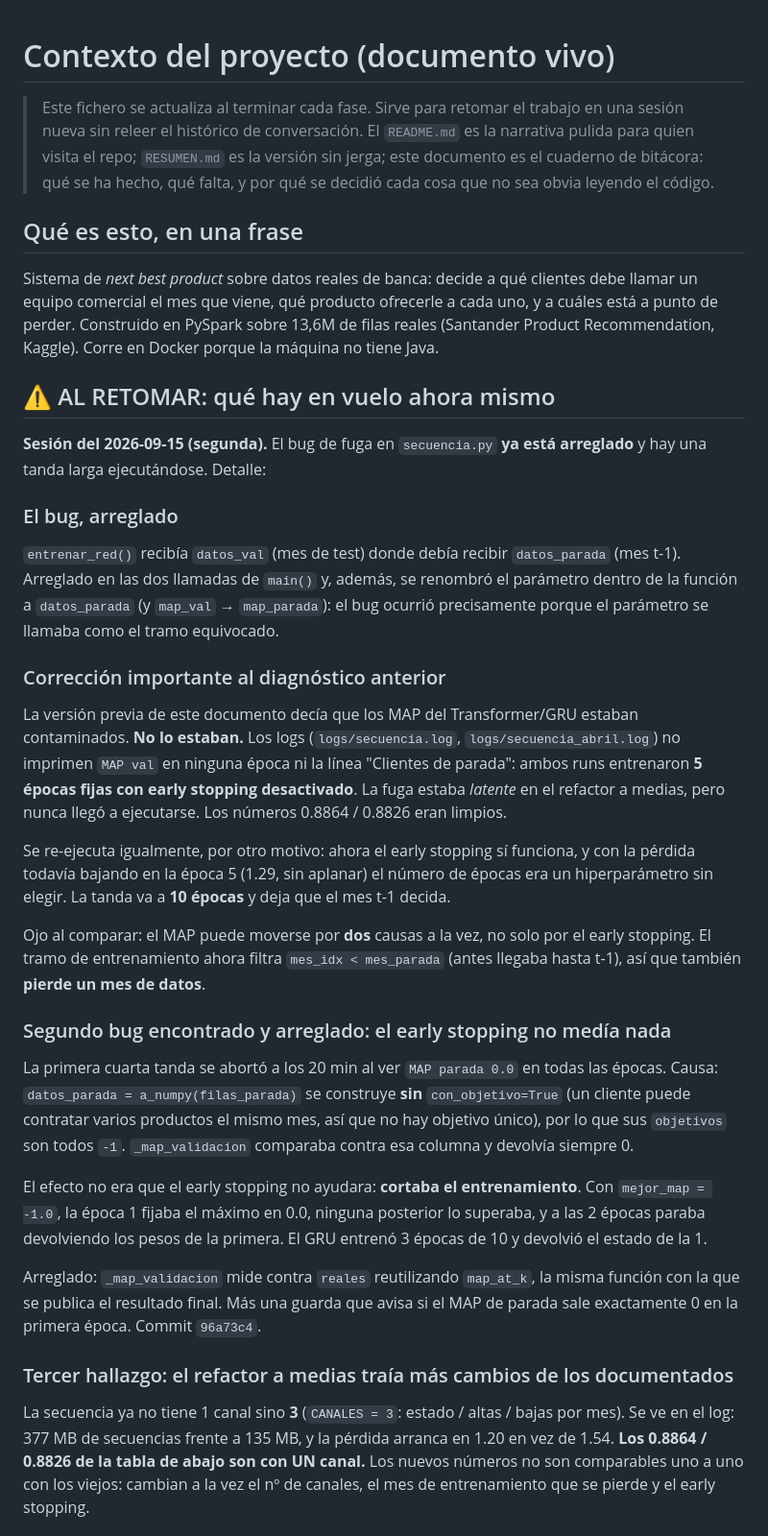
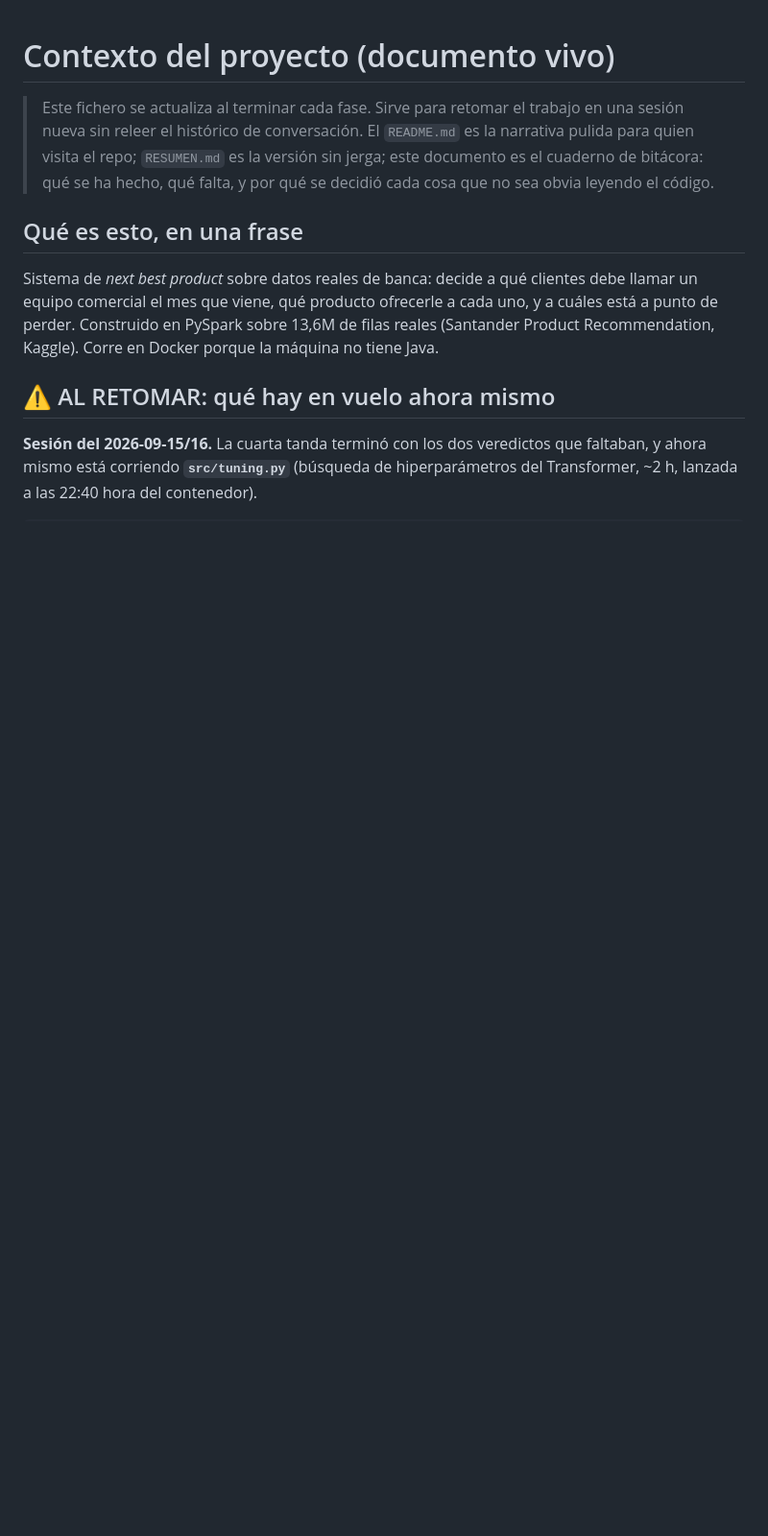
Before and after one commit to PabloMarpar/bank-ml-next-best-product, a Markdown page: CONTEXTO.md, the part around one of its changes. Shown at 96% size. Rendered like a GitHub page; blank space fills up the shorter version.

Commit message:
Contexto: los dos veredictos de la cuarta tanda y la tabla de MAP actualizada
Co-Authored-By: Claude Opus 5 (1M context) <noreply@anthropic.com>

```diff
--- a/CONTEXTO.md
+++ b/CONTEXTO.md
@@ -15,53 +15,7 @@ Recommendation, Kaggle). Corre en Docker porque la máquina no tiene Java.
 
 ## ⚠️ AL RETOMAR: qué hay en vuelo ahora mismo
 
-**Sesión del 2026-09-15 (segunda).** El bug de fuga en `secuencia.py` **ya está
-arreglado** y hay una tanda larga ejecutándose. Detalle:
+**Sesión del 2026-09-15/16.** La cuarta tanda terminó con los dos veredictos que faltaban,
+y ahora mismo está corriendo **`src/tuning.py`** (búsqueda de hiperparámetros del
+Transformer, ~2 h, lanzada a las 22:40 hora del contenedor).
 
-### El bug, arreglado
-`entrenar_red()` recibía `datos_val` (mes de test) donde debía recibir `datos_parada`
-(mes t-1). Arreglado en las dos llamadas de `main()` y, además, se renombró el parámetro
-dentro de la función a `datos_parada` (y `map_val` → `map_parada`): el bug ocurrió
-precisamente porque el parámetro se llamaba como el tramo equivocado.
-
-### Corrección importante al diagnóstico anterior
-La versión previa de este documento decía que los MAP del Transformer/GRU estaban
-contaminados. **No lo estaban.** Los logs (`logs/secuencia.log`, `logs/secuencia_abril.log`)
-no imprimen `MAP val` en ninguna época ni la línea "Clientes de parada": ambos runs
-entrenaron **5 épocas fijas con early stopping desactivado**. La fuga estaba *latente* en
-el refactor a medias, pero nunca llegó a ejecutarse. Los números 0.8864 / 0.8826 eran
-limpios.
-
-Se re-ejecuta igualmente, por otro motivo: ahora el early stopping sí funciona, y con la
-pérdida todavía bajando en la época 5 (1.29, sin aplanar) el número de épocas era un
-hiperparámetro sin elegir. La tanda va a **10 épocas** y deja que el mes t-1 decida.
-
-Ojo al comparar: el MAP puede moverse por **dos** causas a la vez, no solo por el early
-stopping. El tramo de entrenamiento ahora filtra `mes_idx < mes_parada` (antes llegaba
-hasta t-1), así que también **pierde un mes de datos**.
-
-### Segundo bug encontrado y arreglado: el early stopping no medía nada
-
-La primera cuarta tanda se abortó a los 20 min al ver `MAP parada 0.0` en todas las épocas.
-Causa: `datos_parada = a_numpy(filas_parada)` se construye **sin** `con_objetivo=True` (un
-cliente puede contratar varios productos el mismo mes, así que no hay objetivo único), por
-lo que sus `objetivos` son todos `-1`. `_map_validacion` comparaba contra esa columna y
-devolvía siempre 0.
-
-El efecto no era que el early stopping no ayudara: **cortaba el entrenamiento**. Con
-`mejor_map = -1.0`, la época 1 fijaba el máximo en 0.0, ninguna posterior lo superaba, y a
-las 2 épocas paraba devolviendo los pesos de la primera. El GRU entrenó 3 épocas de 10 y
-devolvió el estado de la 1.
-
-Arreglado: `_map_validacion` mide contra `reales` reutilizando `map_at_k`, la misma función
-con la que se publica el resultado final. Más una guarda que avisa si el MAP de parada sale
-exactamente 0 en la primera época. Commit `96a73c4`.
-
-### Tercer hallazgo: el refactor a medias traía más cambios de los documentados
-
-La secuencia ya no tiene 1 canal sino **3** (`CANALES = 3`: estado / altas / bajas por mes).
-Se ve en el log: 377 MB de secuencias frente a 135 MB, y la pérdida arranca en 1.20 en vez
-de 1.54. **Los 0.8864 / 0.8826 de la tabla de abajo son con UN canal.** Los nuevos números
-no son comparables uno a uno con los viejos: cambian a la vez el nº de canales, el mes de
-entrenamiento que se pierde y el early stopping.
-
```
Also changed, not shown: other parts of CONTEXTO.md (+75 -77 lines).
